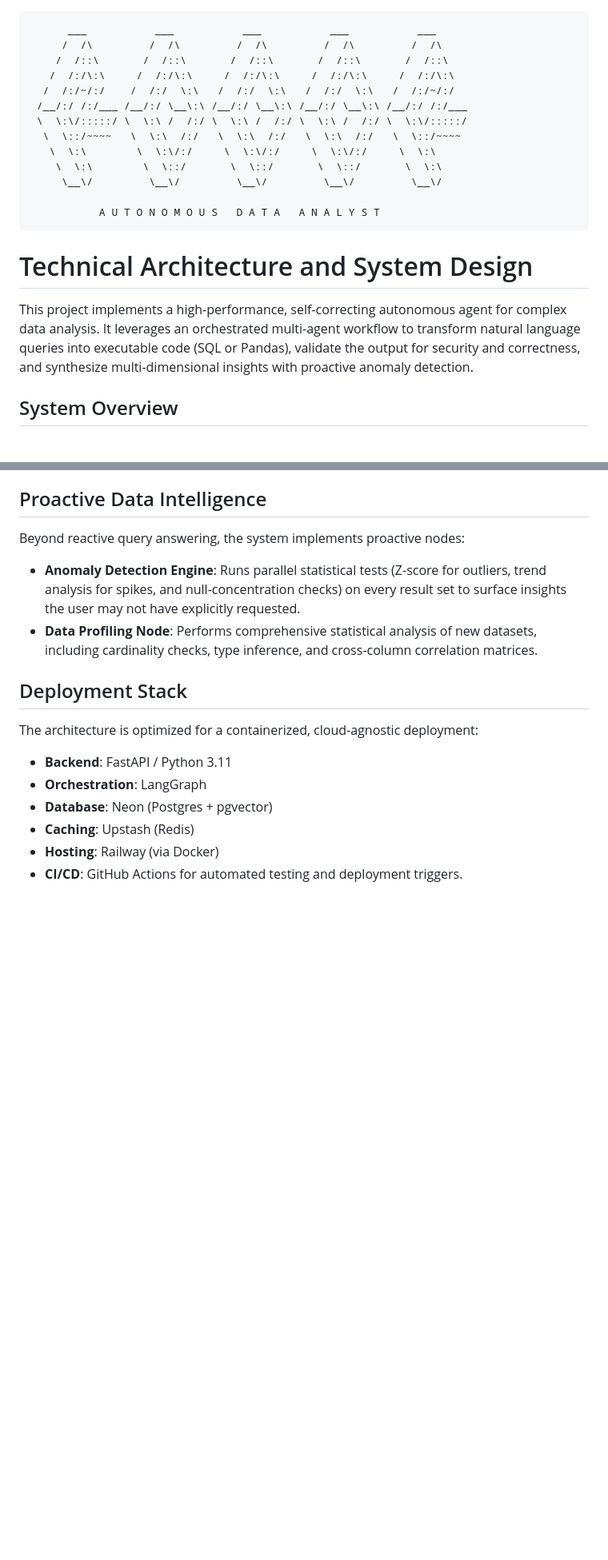
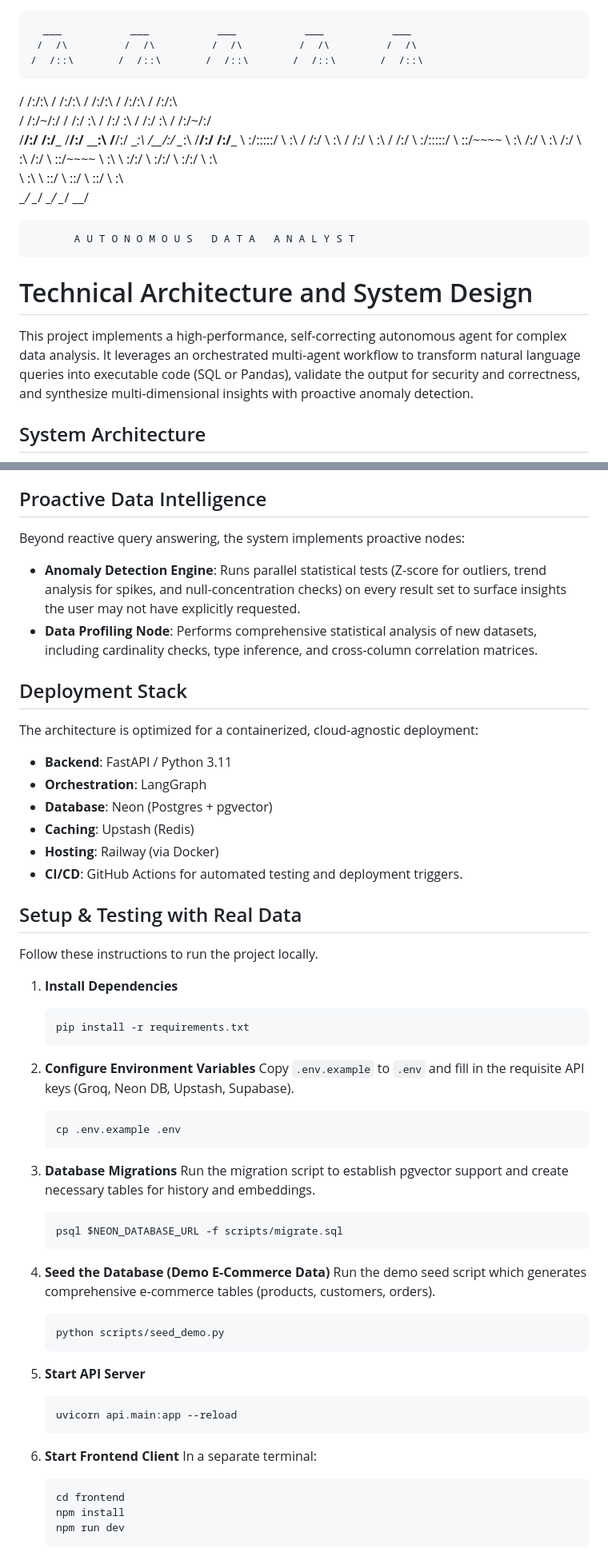
Before and after one commit to RohitDeshmukh-1/Autonomous-Multi-Agent-Data-Analytics-System-, a Markdown page: README.md, 2 parts joined by grey strips. Shown at 80% size. Rendered like a GitHub page; blank space fills up the shorter version.

````diff
--- a/README.md
+++ b/README.md
@@ -1,4 +1,3 @@
-```
       ___           ___           ___           ___           ___
      /  /\         /  /\         /  /\         /  /\         /  /\
     /  /::\       /  /::\       /  /::\       /  /::\       /  /::\
@@ -12,11 +11,10 @@
      \__\/         \__\/         \__\/         \__\/         \__\/
 
            A U T O N O M O U S   D A T A   A N A L Y S T
-```
 
 # Technical Architecture and System Design
 
 This project implements a high-performance, self-correcting autonomous agent for complex data analysis. It leverages an orchestrated multi-agent workflow to transform natural language queries into executable code (SQL or Pandas), validate the output for security and correctness, and synthesize multi-dimensional insights with proactive anomaly detection.
 
-## System Overview
+## System Architecture
 
@@ -79,3 +106,43 @@ The architecture is optimized for a containerized, cloud-agnostic deployment:
 - **Caching**: Upstash (Redis)
 - **Hosting**: Railway (via Docker)
 - **CI/CD**: GitHub Actions for automated testing and deployment triggers.
+
+## Setup & Testing with Real Data
+
+Follow these instructions to run the project locally.
+
+1. **Install Dependencies**
+   ```bash
+   pip install -r requirements.txt
+   ```
+
+2. **Configure Environment Variables**
+   Copy `.env.example` to `.env` and fill in the requisite API keys (Groq, Neon DB, Upstash, Supabase).
+   ```bash
+   cp .env.example .env
+   ```
+
+3. **Database Migrations**
+   Run the migration script to establish pgvector support and create necessary tables for history and embeddings.
+   ```bash
+   psql $NEON_DATABASE_URL -f scripts/migrate.sql
+   ```
+
+4. **Seed the Database (Demo E-Commerce Data)**
+   Run the demo seed script which generates comprehensive e-commerce tables (products, customers, orders).
+   ```bash
+   python scripts/seed_demo.py
+   ```
+
+5. **Start API Server**
+   ```bash
+   uvicorn api.main:app --reload
+   ```
+
+6. **Start Frontend Client**
+   In a separate terminal:
+   ```bash
+   cd frontend
+   npm install
+   npm run dev
+   ```
````
Also changed, not shown: other parts of README.md (+30 -1 lines).
